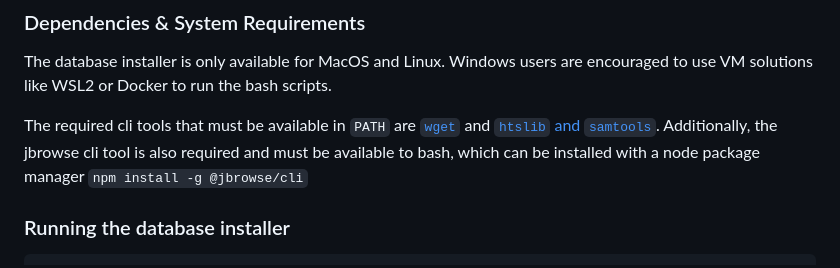
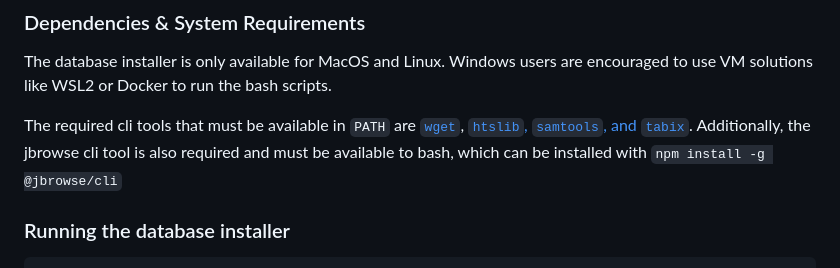
Before and after one commit to Qile0317/bioe131-final-project-qja-fa24, a Markdown page: README.md, the part around the change. GitHub-like rendering.

Commit message:
update install instructions

```diff
--- a/README.md
+++ b/README.md
@@ -10,7 +10,7 @@ The web interface is built using Next.js, React, TypeScript, and Tailwind CSS wi
 
 The database installer is only available for MacOS and Linux. Windows users are encouraged to use VM solutions like WSL2 or Docker to run the bash scripts.
 
-The required cli tools that must be available in `PATH` are [`wget`](https://www.gnu.org/software/wget/) and [`htslib` and `samtools`](https://www.htslib.org/). Additionally, the jbrowse cli tool is also required and must be available to bash, which can be installed with a node package manager `npm install -g @jbrowse/cli`
+The required cli tools that must be available in `PATH` are [`wget`](https://www.gnu.org/software/wget/), [`htslib`, `samtools`, and `tabix`](https://www.htslib.org/). Additionally, the jbrowse cli tool is also required and must be available to bash, which can be installed with `npm install -g @jbrowse/cli`
 
 ### Running the database installer
 
```
